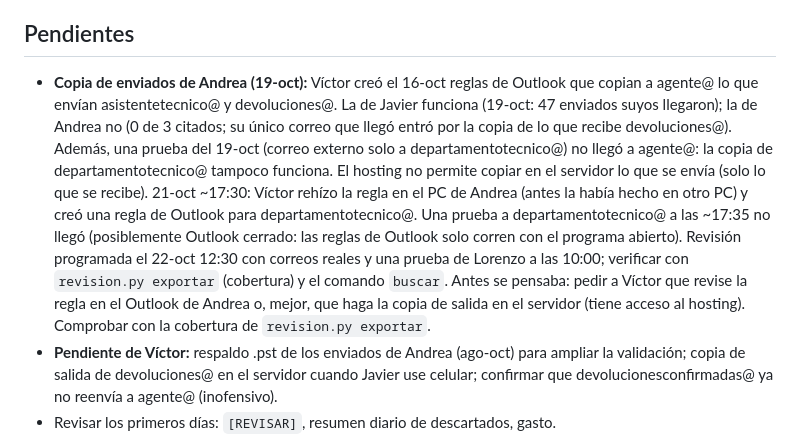
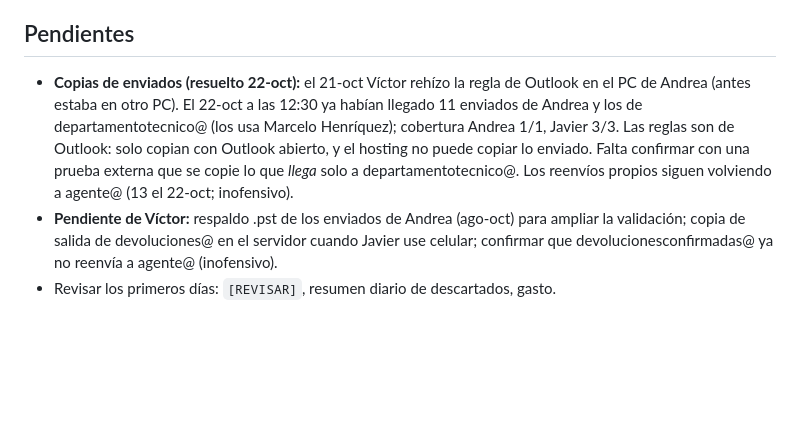
Before and after one commit to zhbozzo/alzatec, a Markdown page: CLAUDE.md, the part around the change. Rendered like a GitHub page; blank space fills up the shorter version.

Commit message:
Copias de enviados de Andrea funcionando desde el 22-oct
Co-Authored-By: Claude Opus 5.5 <noreply@anthropic.com>
Claude-Session: https://claude.ai/code/session_015qSqXWhP7V5B2E94FEfRLp

```diff
--- a/CLAUDE.md
+++ b/CLAUDE.md
@@ -35,7 +35,7 @@ Clasificador de correos (etapa 1), código en `clasificador/`:
 
 ## Pendientes
 
-- **Copia de enviados de Andrea (19-oct):** Víctor creó el 16-oct reglas de Outlook que copian a agente@ lo que envían asistentetecnico@ y devoluciones@. La de Javier funciona (19-oct: 47 enviados suyos llegaron); la de Andrea no (0 de 3 citados; su único correo que llegó entró por la copia de lo que recibe devoluciones@). Además, una prueba del 19-oct (correo externo solo a departamentotecnico@) no llegó a agente@: la copia de departamentotecnico@ tampoco funciona. El hosting no permite copiar en el servidor lo que se envía (solo lo que se recibe). 21-oct ~17:30: Víctor rehízo la regla en el PC de Andrea (antes la había hecho en otro PC) y creó una regla de Outlook para departamentotecnico@. Una prueba a departamentotecnico@ a las ~17:35 no llegó (posiblemente Outlook cerrado: las reglas de Outlook solo corren con el programa abierto). Revisión programada el 22-oct 12:30 con correos reales y una prueba de Lorenzo a las 10:00; verificar con `revision.py exportar` (cobertura) y el comando `buscar`. Antes se pensaba: pedir a Víctor que revise la regla en el Outlook de Andrea o, mejor, que haga la copia de salida en el servidor (tiene acceso al hosting). Comprobar con la cobertura de `revision.py exportar`.
+- **Copias de enviados (resuelto 22-oct):** el 21-oct Víctor rehízo la regla de Outlook en el PC de Andrea (antes estaba en otro PC). El 22-oct a las 12:30 ya habían llegado 11 enviados de Andrea y los de departamentotecnico@ (los usa Marcelo Henríquez); cobertura Andrea 1/1, Javier 3/3. Las reglas son de Outlook: solo copian con Outlook abierto, y el hosting no puede copiar lo enviado. Falta confirmar con una prueba externa que se copie lo que *llega* solo a departamentotecnico@. Los reenvíos propios siguen volviendo a agente@ (13 el 22-oct; inofensivo).
 - **Pendiente de Víctor:** respaldo .pst de los enviados de Andrea (ago-oct) para ampliar la validación; copia de salida de devoluciones@ en el servidor cuando Javier use celular; confirmar que devolucionesconfirmadas@ ya no reenvía a agente@ (inofensivo).
 - Revisar los primeros días: `[REVISAR]`, resumen diario de descartados, gasto.
 - Primera revisión (17-oct, 159 correos): 96,2% de coincidencia con la revisión de Opus (1 grave); tras corregir la rúbrica, 98,7% y 0 graves. Detalle en `docs/09-analisis-correos.md` §8.
```
